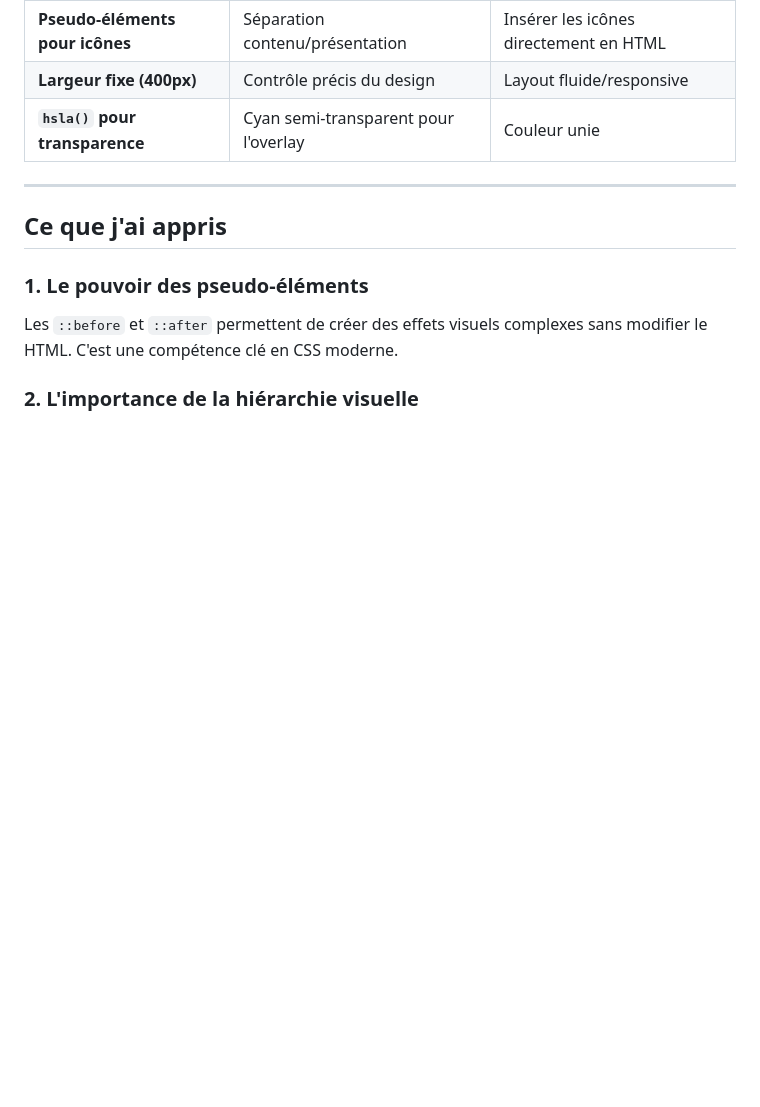
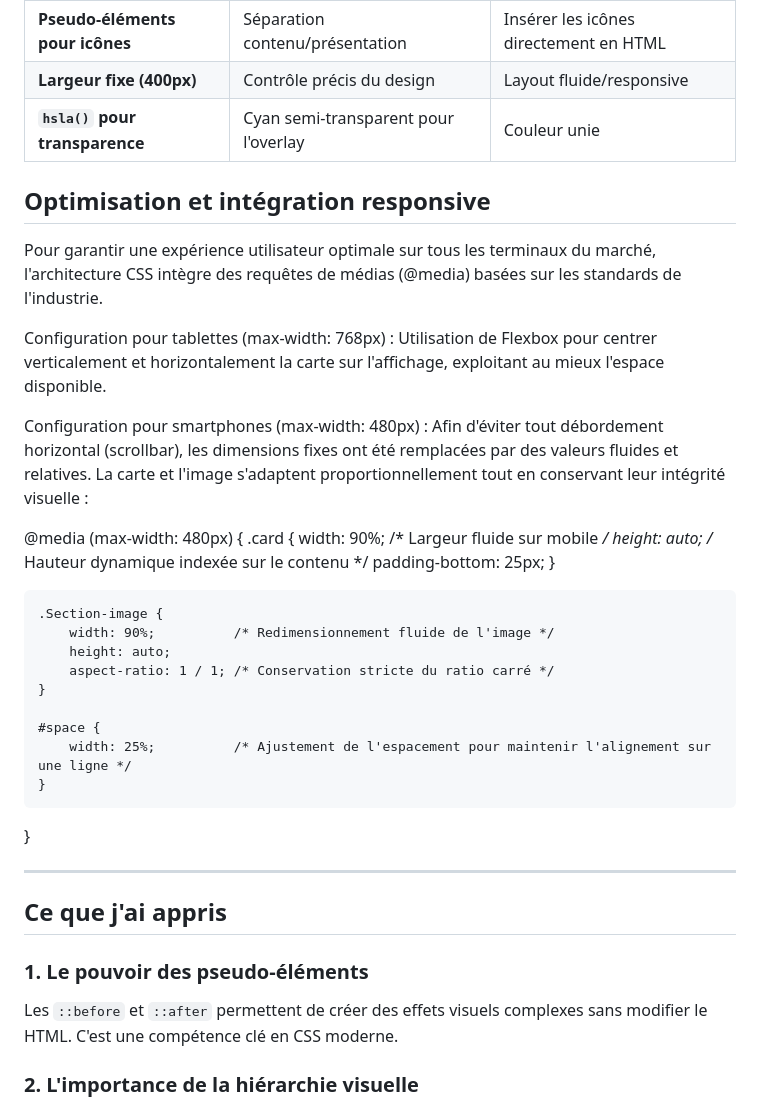
Before and after one commit to raph-mdi/Frontend-Mentor-NFT-preview-card-component, a Markdown page: README.md, the part around the change. Drawn GitHub-style; blank space fills up the shorter version.

```diff
--- a/README.md
+++ b/README.md
@@ -195,6 +195,33 @@ a:active {
 | **Largeur fixe (400px)** | Contrôle précis du design | Layout fluide/responsive |
 | **`hsla()` pour transparence** | Cyan semi-transparent pour l'overlay | Couleur unie |
 
+## Optimisation et intégration responsive
+Pour garantir une expérience utilisateur optimale sur tous les terminaux du marché, l'architecture CSS intègre des requêtes de médias (@media) basées sur les standards de l'industrie.
+
+Configuration pour tablettes (max-width: 768px) :
+Utilisation de Flexbox pour centrer verticalement et horizontalement la carte sur l'affichage, exploitant au mieux l'espace disponible.
+
+Configuration pour smartphones (max-width: 480px) :
+Afin d'éviter tout débordement horizontal (scrollbar), les dimensions fixes ont été remplacées par des valeurs fluides et relatives. La carte et l'image s'adaptent proportionnellement tout en conservant leur intégrité visuelle :
+
+@media (max-width: 480px) {
+    .card {
+        width: 90%;          /* Largeur fluide sur mobile */
+        height: auto;        /* Hauteur dynamique indexée sur le contenu */
+        padding-bottom: 25px;
+    }
+
+    .Section-image {
+        width: 90%;          /* Redimensionnement fluide de l'image */
+        height: auto;
+        aspect-ratio: 1 / 1; /* Conservation stricte du ratio carré */
+    }
+
+    #space {
+        width: 25%;          /* Ajustement de l'espacement pour maintenir l'alignement sur une ligne */
+    }
+}
+
 ---
 
 ## Ce que j'ai appris
```
